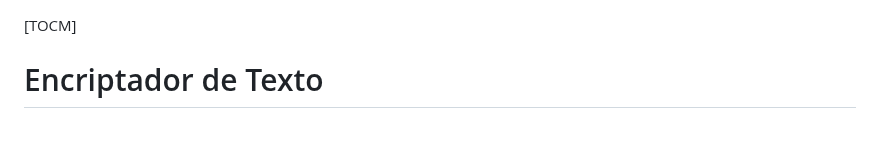
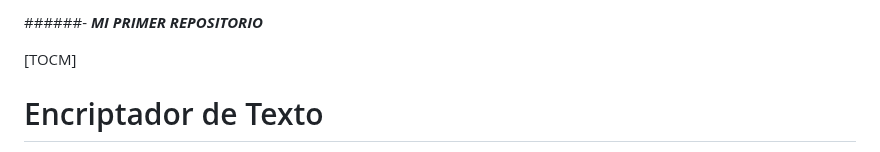
Before and after one commit to deztri/Encriptador-de-texto, a Markdown page: README.md, the part around one of its changes. GitHub-like rendering.

Commit message:
Update README.md
Actualización del READ.ME

```diff
--- a/README.md
+++ b/README.md
@@ -1,3 +1,5 @@
+######- *__MI PRIMER REPOSITORIO__*
+
 [TOCM]
 
 # Encriptador de Texto
```
Also changed, not shown: other parts of README.md (+2 -0 lines).
